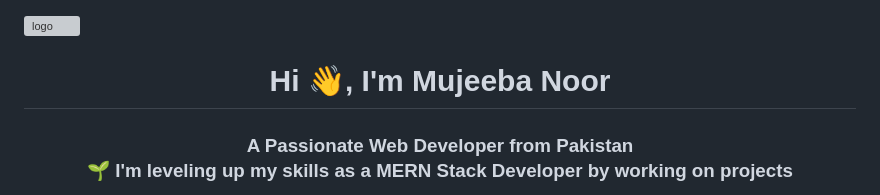
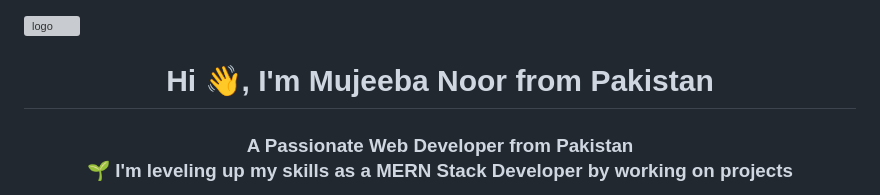
Before and after one commit to Mujeeba-Noor12/Mujeeba-Noor12, a Markdown page: README.md, the part around the change. Rendered like a GitHub page; grey boxes are pictures that could not be loaded.

```diff
--- a/README.md
+++ b/README.md
@@ -1,5 +1,5 @@
 ![logo](https://github.com/Mujeeba-Noor12/Mujeeba-Noor12/blob/main/Blue%20Yellow%20Futuristic%20Virtual%20Technology%20Blog%20Banner%20(1).png)
-<h1 align="center">Hi 👋, I'm Mujeeba Noor </h1>
+<h1 align="center">Hi 👋, I'm Mujeeba Noor from Pakistan </h1>
 <h3 align="center"> A Passionate Web Developer from Pakistan</h1>
 
 </br>
```
